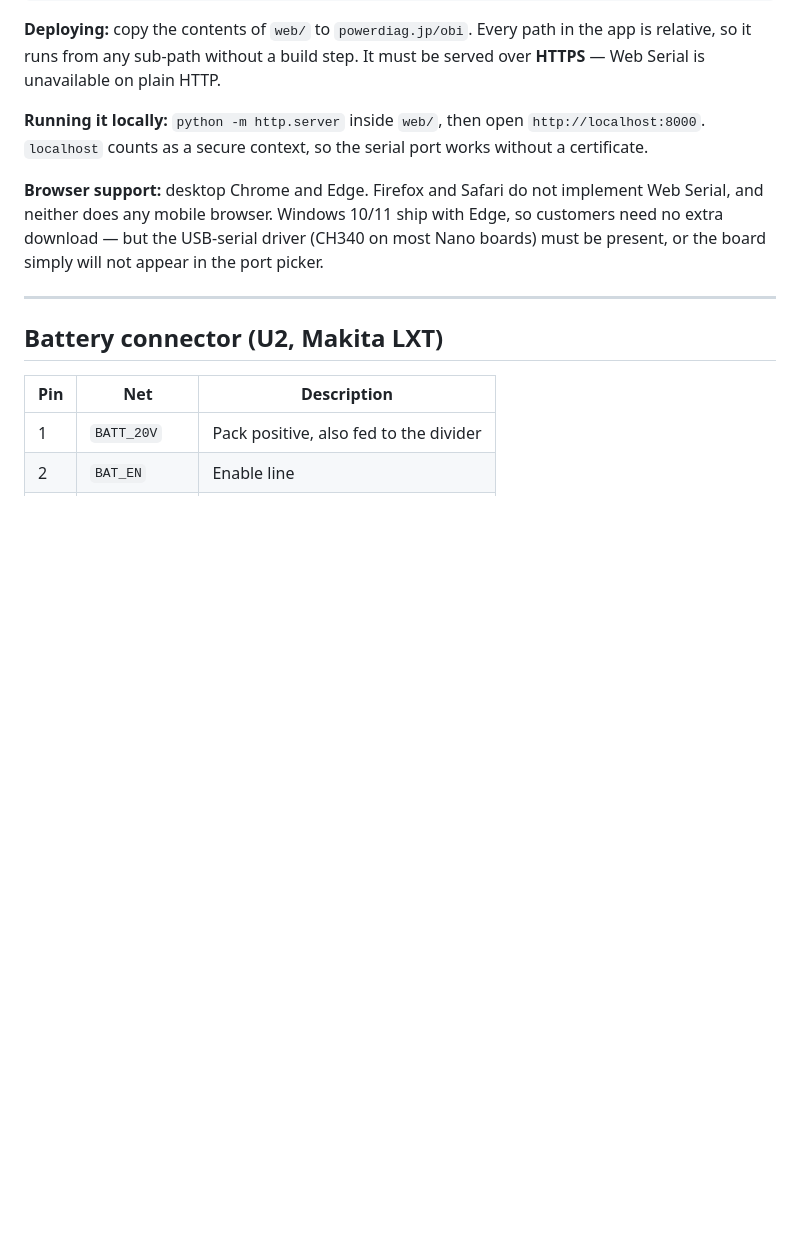
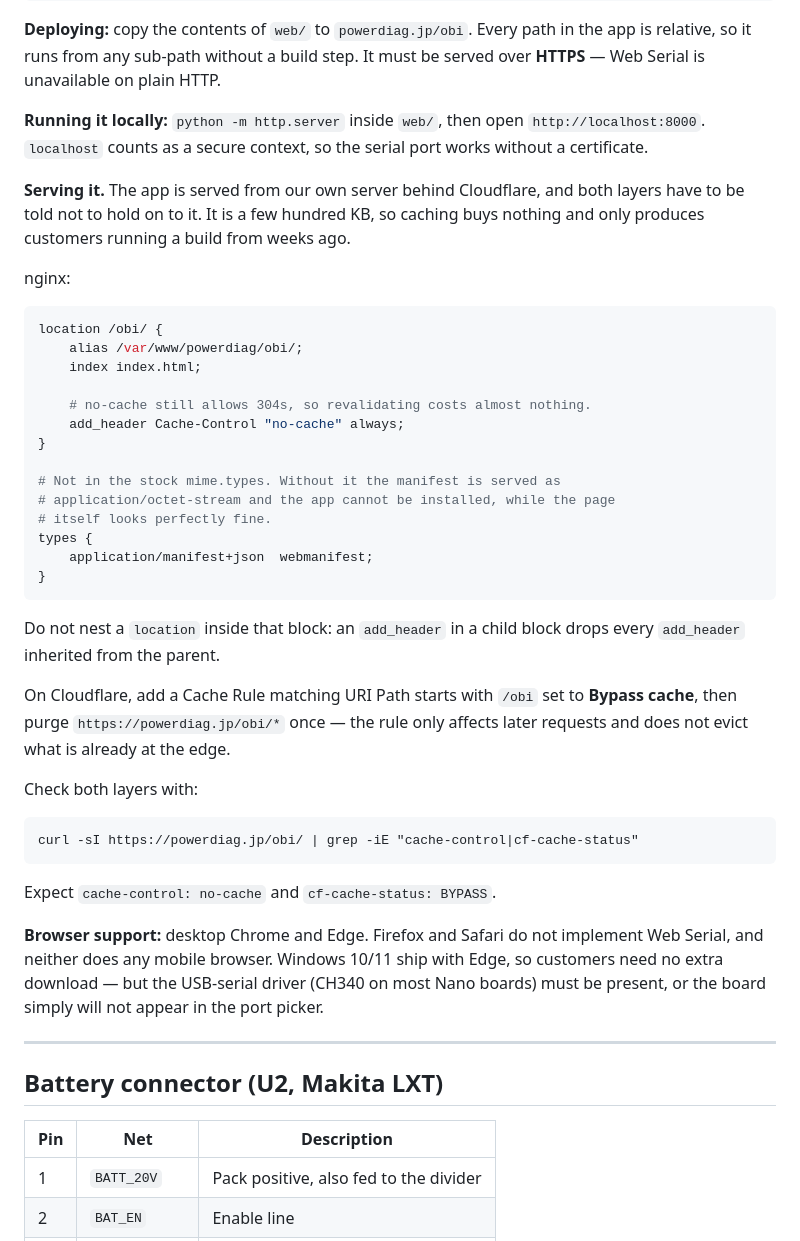
Before and after one commit to PowerDiag/powerdiag-obi, a Markdown page: README.md, the part around the change. Rendered like a GitHub page; blank space fills up the shorter version.

Commit message:
Write down how the web app is served
Both the origin and Cloudflare have to be told not to cache it, and the
manifest needs a MIME type nginx does not ship with — a missing one leaves
the page working while the app silently refuses to install.

Co-Authored-By: Claude Opus 5 (1M context) <noreply@anthropic.com>

````diff
--- a/README.md
+++ b/README.md
@@ -130,6 +130,44 @@ unavailable on plain HTTP.
 **Running it locally:** `python -m http.server` inside `web/`, then open `http://localhost:8000`.
 `localhost` counts as a secure context, so the serial port works without a certificate.
 
+**Serving it.** The app is served from our own server behind Cloudflare, and both layers have to
+be told not to hold on to it. It is a few hundred KB, so caching buys nothing and only produces
+customers running a build from weeks ago.
+
+nginx:
+
+```nginx
+location /obi/ {
+    alias /var/www/powerdiag/obi/;
+    index index.html;
+
+    # no-cache still allows 304s, so revalidating costs almost nothing.
+    add_header Cache-Control "no-cache" always;
+}
+
+# Not in the stock mime.types. Without it the manifest is served as
+# application/octet-stream and the app cannot be installed, while the page
+# itself looks perfectly fine.
+types {
+    application/manifest+json  webmanifest;
+}
+```
+
+Do not nest a `location` inside that block: an `add_header` in a child block drops every
+`add_header` inherited from the parent.
+
+On Cloudflare, add a Cache Rule matching URI Path starts with `/obi` set to **Bypass cache**, then
+purge `https://powerdiag.jp/obi/*` once — the rule only affects later requests and does not evict
+what is already at the edge.
+
+Check both layers with:
+
+```
+curl -sI https://powerdiag.jp/obi/ | grep -iE "cache-control|cf-cache-status"
+```
+
+Expect `cache-control: no-cache` and `cf-cache-status: BYPASS`.
+
 **Browser support:** desktop Chrome and Edge. Firefox and Safari do not implement Web Serial, and
 neither does any mobile browser. Windows 10/11 ship with Edge, so customers need no extra download —
 but the USB-serial driver (CH340 on most Nano boards) must be present, or the board simply will not
````
